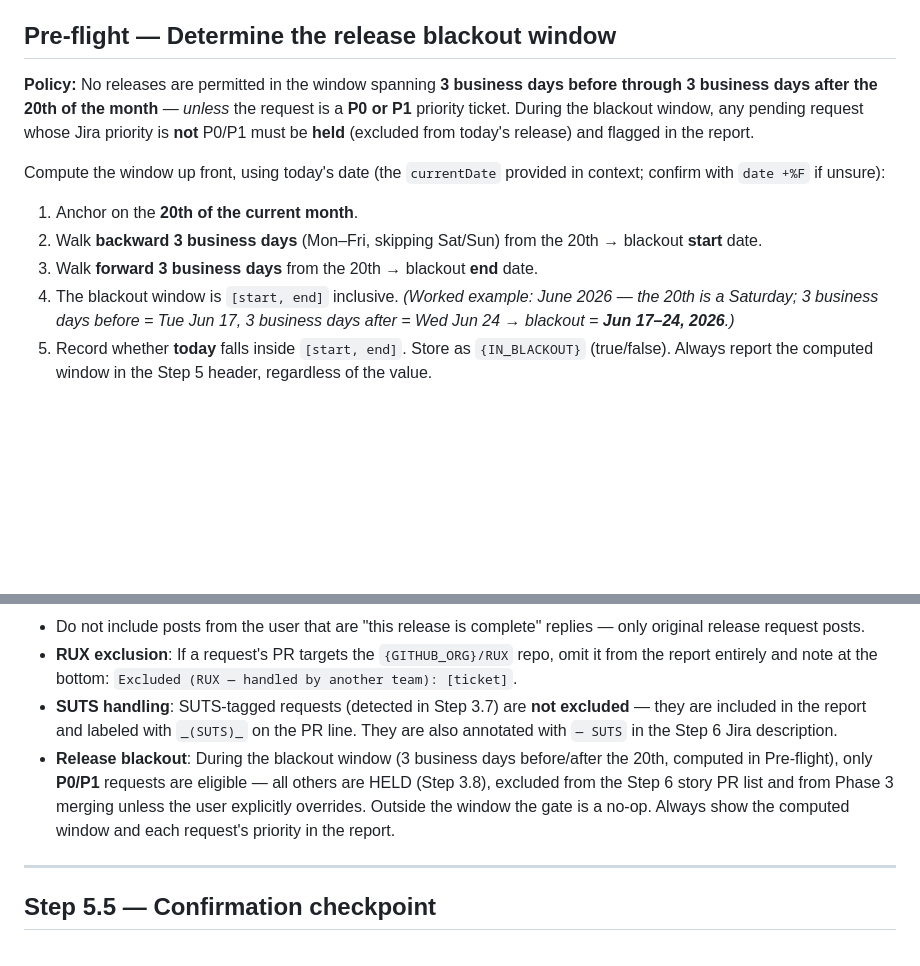
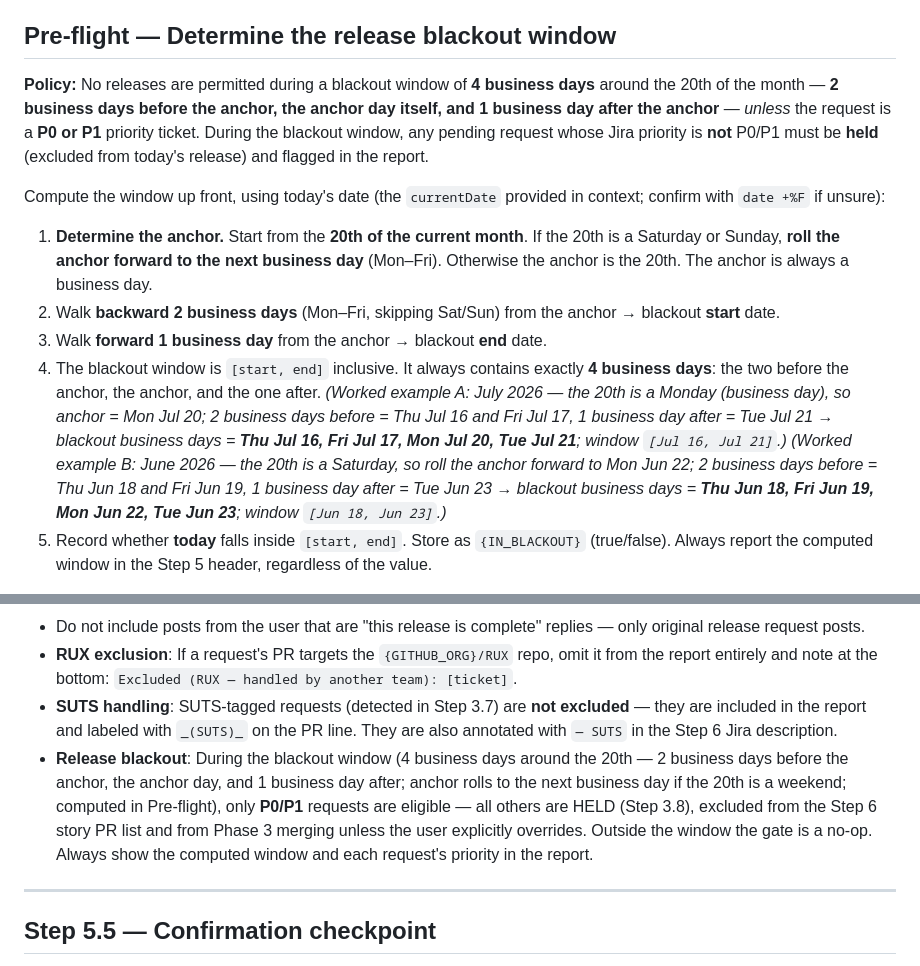
Before and after one commit to allenmanning87/qa-command-center, a Markdown page: .claude/commands/releases-triage.md, 2 parts joined by grey strips. Rendered like a GitHub page; blank space fills up the shorter version.

Commit message:
chore: releases-triage blackout window is now 4 business days around the 20th
Changes the blackout from '3 business days before/after the literal 20th'
to a 4-business-day window: anchor on the 20th (rolled forward to the next
business day if the 20th falls on a weekend), then 2 business days before
the anchor + the anchor day + 1 business day after. Total = 4 business days.

Co-Authored-By: Claude Opus 4.8 (1M context) <noreply@anthropic.com>

```diff
--- a/.claude/commands/releases-triage.md
+++ b/.claude/commands/releases-triage.md
@@ -21,14 +21,14 @@ You are executing **Phase 1** (Teams triage) and **Phase 2** (Jira story creatio
 
 ## Pre-flight — Determine the release blackout window
 
-**Policy:** No releases are permitted in the window spanning **3 business days before through 3 business days after the 20th of the month** — *unless* the request is a **P0 or P1** priority ticket. During the blackout window, any pending request whose Jira priority is **not** P0/P1 must be **held** (excluded from today's release) and flagged in the report.
+**Policy:** No releases are permitted during a blackout window of **4 business days** around the 20th of the month — **2 business days before the anchor, the anchor day itself, and 1 business day after the anchor** — *unless* the request is a **P0 or P1** priority ticket. During the blackout window, any pending request whose Jira priority is **not** P0/P1 must be **held** (excluded from today's release) and flagged in the report.
 
 Compute the window up front, using today's date (the `currentDate` provided in context; confirm with `date +%F` if unsure):
 
-1. Anchor on the **20th of the current month**.
-2. Walk **backward 3 business days** (Mon–Fri, skipping Sat/Sun) from the 20th → blackout **start** date.
-3. Walk **forward 3 business days** from the 20th → blackout **end** date.
-4. The blackout window is `[start, end]` inclusive. *(Worked example: June 2026 — the 20th is a Saturday; 3 business days before = Tue Jun 17, 3 business days after = Wed Jun 24 → blackout = **Jun 17–24, 2026**.)*
+1. **Determine the anchor.** Start from the **20th of the current month**. If the 20th is a Saturday or Sunday, **roll the anchor forward to the next business day** (Mon–Fri). Otherwise the anchor is the 20th. The anchor is always a business day.
+2. Walk **backward 2 business days** (Mon–Fri, skipping Sat/Sun) from the anchor → blackout **start** date.
+3. Walk **forward 1 business day** from the anchor → blackout **end** date.
+4. The blackout window is `[start, end]` inclusive. It always contains exactly **4 business days**: the two before the anchor, the anchor, and the one after. *(Worked example A: July 2026 — the 20th is a Monday (business day), so anchor = Mon Jul 20; 2 business days before = Thu Jul 16 and Fri Jul 17, 1 business day after = Tue Jul 21 → blackout business days = **Thu Jul 16, Fri Jul 17, Mon Jul 20, Tue Jul 21**; window `[Jul 16, Jul 21]`.)* *(Worked example B: June 2026 — the 20th is a Saturday, so roll the anchor forward to Mon Jun 22; 2 business days before = Thu Jun 18 and Fri Jun 19, 1 business day after = Tue Jun 23 → blackout business days = **Thu Jun 18, Fri Jun 19, Mon Jun 22, Tue Jun 23**; window `[Jun 18, Jun 23]`.)*
 5. Record whether **today** falls inside `[start, end]`. Store as `{IN_BLACKOUT}` (true/false). Always report the computed window in the Step 5 header, regardless of the value.
 
 > Business-day counting excludes weekends only. If company holidays might shift the count, note the uncertainty in the report rather than guessing.
@@ -305,7 +305,7 @@ These are excluded from Step 6's story PR list and from Phase 3 merging unless t
 - Do not include posts from the user that are "this release is complete" replies — only original release request posts.
 - **RUX exclusion**: If a request's PR targets the `{GITHUB_ORG}/RUX` repo, omit it from the report entirely and note at the bottom: `Excluded (RUX — handled by another team): [ticket]`.
 - **SUTS handling**: SUTS-tagged requests (detected in Step 3.7) are **not excluded** — they are included in the report and labeled with `_(SUTS)_` on the PR line. They are also annotated with `— SUTS` in the Step 6 Jira description.
-- **Release blackout**: During the blackout window (3 business days before/after the 20th, computed in Pre-flight), only **P0/P1** requests are eligible — all others are HELD (Step 3.8), excluded from the Step 6 story PR list and from Phase 3 merging unless the user explicitly overrides. Outside the window the gate is a no-op. Always show the computed window and each request's priority in the report.
+- **Release blackout**: During the blackout window (4 business days around the 20th — 2 business days before the anchor, the anchor day, and 1 business day after; anchor rolls to the next business day if the 20th is a weekend; computed in Pre-flight), only **P0/P1** requests are eligible — all others are HELD (Step 3.8), excluded from the Step 6 story PR list and from Phase 3 merging unless the user explicitly overrides. Outside the window the gate is a no-op. Always show the computed window and each request's priority in the report.
 
 ---
 
```
